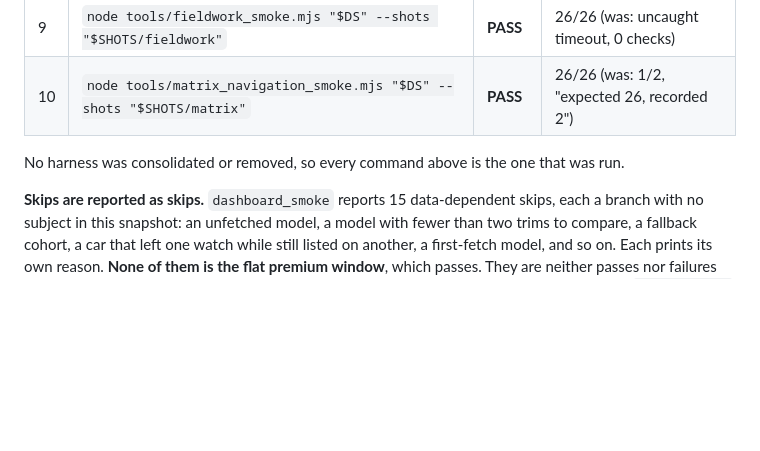
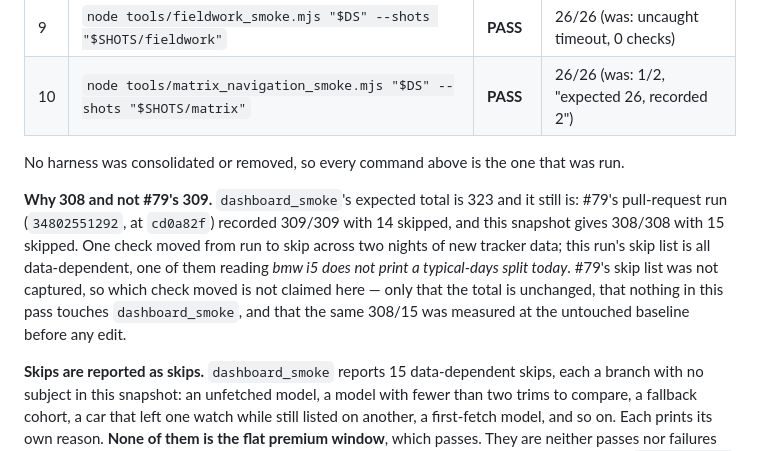
Before and after one commit to spicyChicken59/SpicyCar, a Markdown page: docs/design-review/comparison-acceptance.md, the part around the change. GitHub-like rendering; blank space fills up the shorter version.

Commit message:
Say why the dashboard reads 308 where #79 recorded 309
Its expected total is 323 and still is: #79's pull-request run recorded
309/309 with 14 skipped, this snapshot gives 308/308 with 15. One check moved
from run to skip across two nights of tracker data. Which one is not claimed —
#79's skip list was not captured — only what was measured: the total is
unchanged, nothing in this pass touches dashboard_smoke, and the same 308/15
came off the untouched baseline before any edit.

Co-Authored-By: Claude Opus 5 <noreply@anthropic.com>
Claude-Session: https://claude.ai/code/session_018WGcdX88dK3JfobNU9WT5F

```diff
--- a/docs/design-review/comparison-acceptance.md
+++ b/docs/design-review/comparison-acceptance.md
@@ -184,6 +184,15 @@ repository's, and is recorded rather than papered over.
 
 No harness was consolidated or removed, so every command above is the one that was run.
 
+**Why 308 and not #79's 309.** `dashboard_smoke`'s expected total is 323 and it still is: #79's
+pull-request run (`34802551292`, at `cd0a82f`) recorded 309/309 with 14 skipped, and this
+snapshot gives 308/308 with 15 skipped. One check moved from run to skip across two nights of
+new tracker data; this run's skip list is all data-dependent, one of them reading *bmw i5 does
+not print a typical-days split today*. #79's skip list was not captured, so which check moved is
+not claimed here — only that the total is unchanged, that nothing in this pass touches
+`dashboard_smoke`, and that the same 308/15 was measured at the untouched baseline before any
+edit.
+
 **Skips are reported as skips.** `dashboard_smoke` reports 15 data-dependent skips, each a
 branch with no subject in this snapshot: an unfetched model, a model with fewer than two trims
 to compare, a fallback cohort, a car that left one watch while still listed on another, a
```
